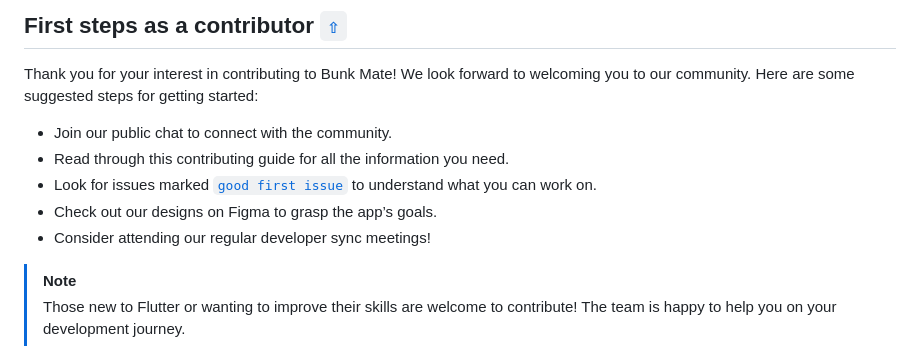
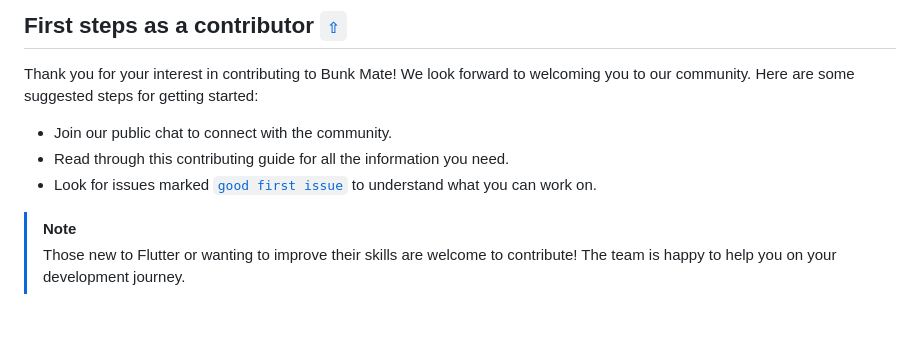
Before and after one commit to Bunk-Mate/Mobile-App, a Markdown page: CONTRIBUTING.md, the part around the change. Rendered like a GitHub page; blank space fills up the shorter version.

```diff
--- a/CONTRIBUTING.md
+++ b/CONTRIBUTING.md
@@ -31,8 +31,6 @@ Thank you for your interest in contributing to Bunk Mate! We look forward to wel
 - Join our public chat to connect with the community.
 - Read through this contributing guide for all the information you need.
 - Look for issues marked [`good first issue`](https://github.com/bunkmate-app/issues?q=is%3Aopen+is%3Aissue+label%3A%22good+first+issue%22) to understand what you can work on.
-- Check out our designs on Figma to grasp the app’s goals.
-- Consider attending our regular developer sync meetings!
 
 > [!NOTE]
 > Those new to Flutter or wanting to improve their skills are welcome to contribute! The team is happy to help you on your development journey.
```
